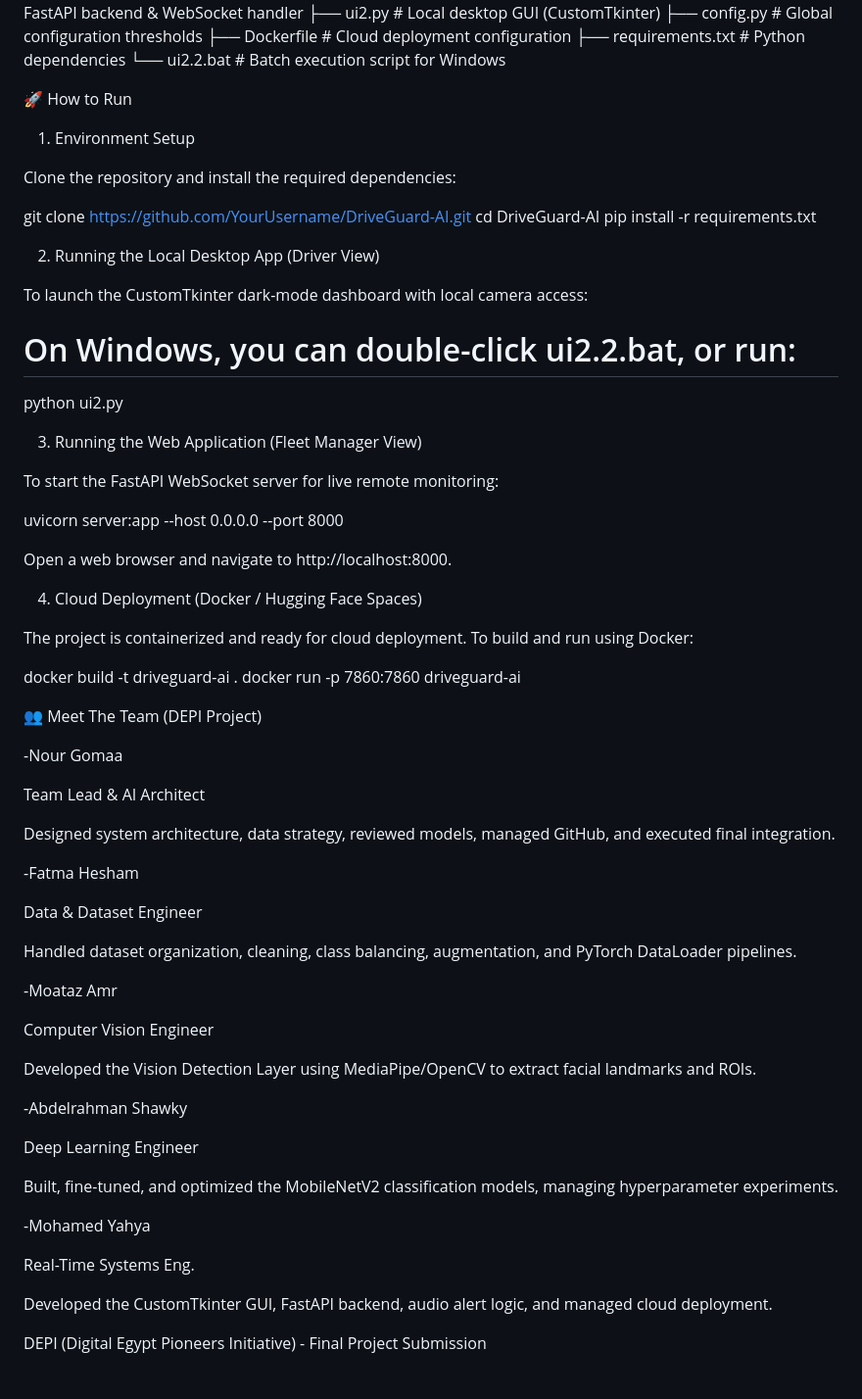
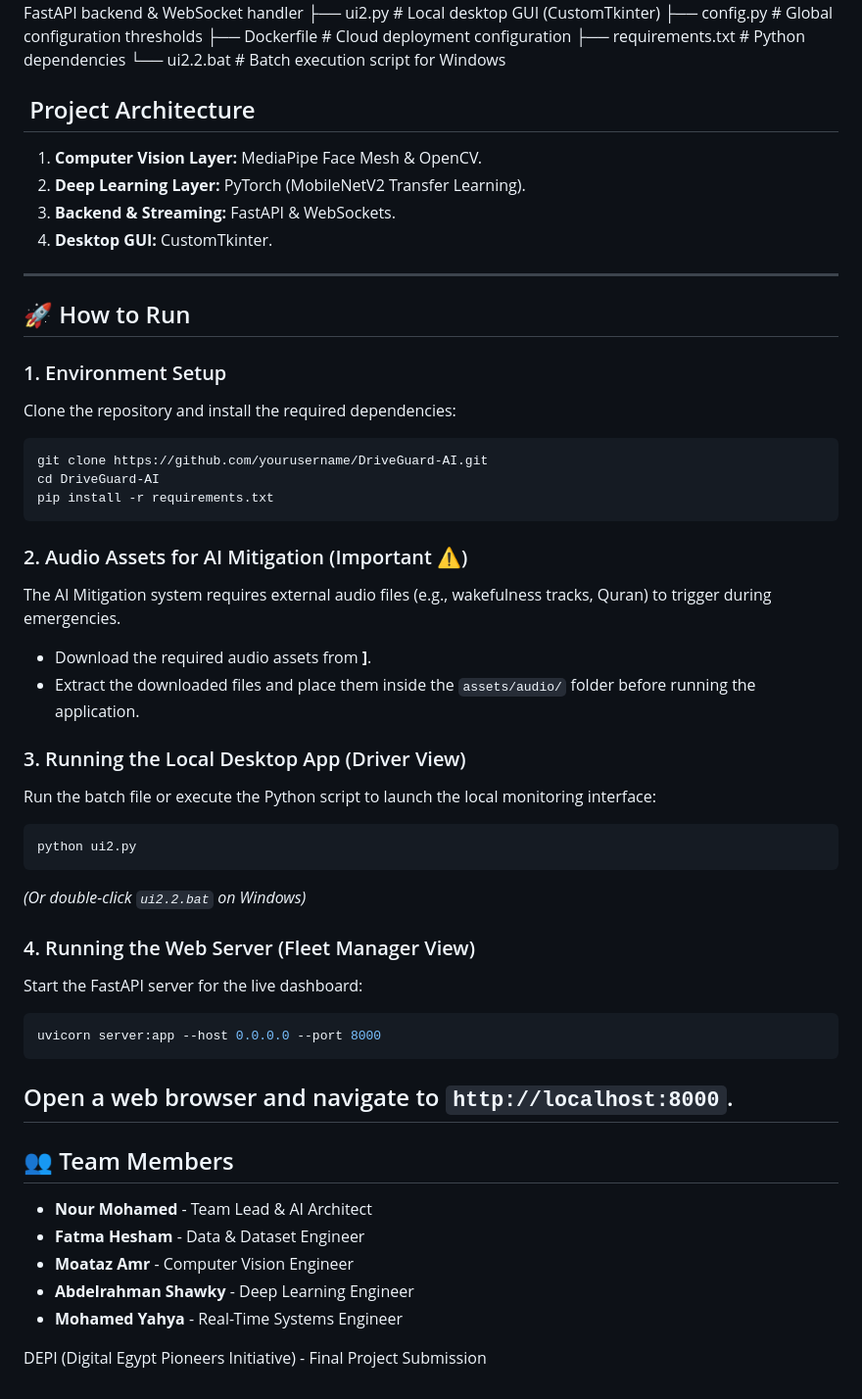
Before and after one commit to Sinbloo/DriveGuard-AI, a Markdown page: README.md, the part around the change. Shown at 98% size. GitHub-like rendering.

````diff
--- a/README.md
+++ b/README.md
@@ -50,72 +50,46 @@ DriveGuard_Project/
 └── ui2.2.bat                   # Batch execution script for Windows
 
 
-🚀 How to Run
+## ️ Project Architecture
+1. **Computer Vision Layer:** MediaPipe Face Mesh & OpenCV.
+2. **Deep Learning Layer:** PyTorch (MobileNetV2 Transfer Learning).
+3. **Backend & Streaming:** FastAPI & WebSockets.
+4. **Desktop GUI:** CustomTkinter.
+---
 
-1. Environment Setup
+## 🚀 How to Run
+### 1. Environment Setup
 
 Clone the repository and install the required dependencies:
-
-git clone https://github.com/YourUsername/DriveGuard-AI.git
+```bash
+git clone https://github.com/yourusername/DriveGuard-AI.git
 cd DriveGuard-AI
 pip install -r requirements.txt
-
-
-2. Running the Local Desktop App (Driver View)
-
-To launch the CustomTkinter dark-mode dashboard with local camera access:
-
-# On Windows, you can double-click ui2.2.bat, or run:
+```
+### 2. Audio Assets for AI Mitigation (Important ⚠️)
+The AI Mitigation system requires external audio files (e.g., wakefulness tracks, Quran) to trigger
+during emergencies.
+- Download the required audio assets from **[](https://drive.google.com/drive/folders/1QSAVcn-BSBvrmMoBSnGCsg_Tfz8j85KH?usp=sharing)]**.
+- Extract the downloaded files and place them inside the `assets/audio/` folder before running the
+application.
+### 3. Running the Local Desktop App (Driver View)
+Run the batch file or execute the Python script to launch the local monitoring interface:
+```bash
 python ui2.py
-
-
-3. Running the Web Application (Fleet Manager View)
-
-To start the FastAPI WebSocket server for live remote monitoring:
-
+```
+*(Or double-click `ui2.2.bat` on Windows)*
+### 4. Running the Web Server (Fleet Manager View)
+Start the FastAPI server for the live dashboard:
+```bash
 uvicorn server:app --host 0.0.0.0 --port 8000
-
-
-Open a web browser and navigate to http://localhost:8000.
-
-4. Cloud Deployment (Docker / Hugging Face Spaces)
-
-The project is containerized and ready for cloud deployment. To build and run using Docker:
-
-docker build -t driveguard-ai .
-docker run -p 7860:7860 driveguard-ai
-
-
-👥 Meet The Team (DEPI Project)
-
--Nour Gomaa
-
-Team Lead & AI Architect
-
-Designed system architecture, data strategy, reviewed models, managed GitHub, and executed final integration.
-
--Fatma Hesham
-
-Data & Dataset Engineer
-
-Handled dataset organization, cleaning, class balancing, augmentation, and PyTorch DataLoader pipelines.
-
--Moataz Amr
-
-Computer Vision Engineer
-
-Developed the Vision Detection Layer using MediaPipe/OpenCV to extract facial landmarks and ROIs.
-
--Abdelrahman Shawky
-
-Deep Learning Engineer
-
-Built, fine-tuned, and optimized the MobileNetV2 classification models, managing hyperparameter experiments.
-
--Mohamed Yahya
-
-Real-Time Systems Eng.
-
-Developed the CustomTkinter GUI, FastAPI backend, audio alert logic, and managed cloud deployment.
+```
+Open a web browser and navigate to `http://localhost:8000`.
+---
+## 👥 Team Members
+- **Nour Mohamed** - Team Lead & AI Architect
+- **Fatma Hesham** - Data & Dataset Engineer
+- **Moataz Amr** - Computer Vision Engineer
+- **Abdelrahman Shawky** - Deep Learning Engineer
+- **Mohamed Yahya** - Real-Time Systems Engineer
 
 DEPI (Digital Egypt Pioneers Initiative) - Final Project Submission
````
